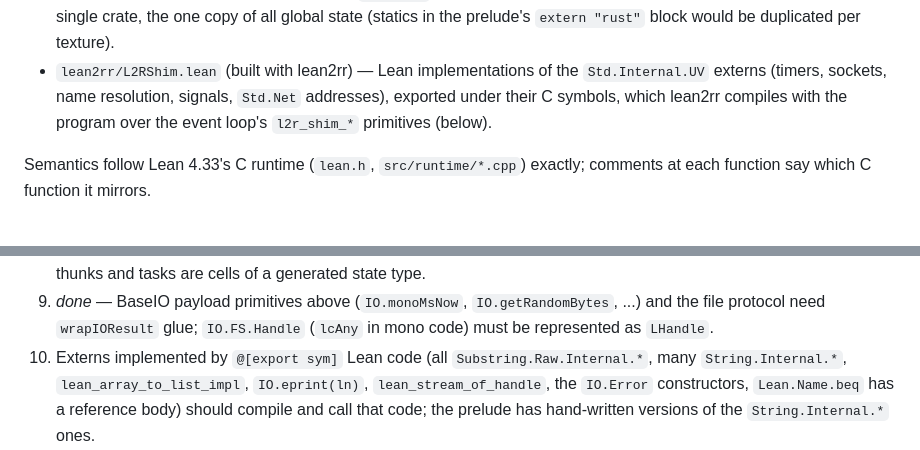
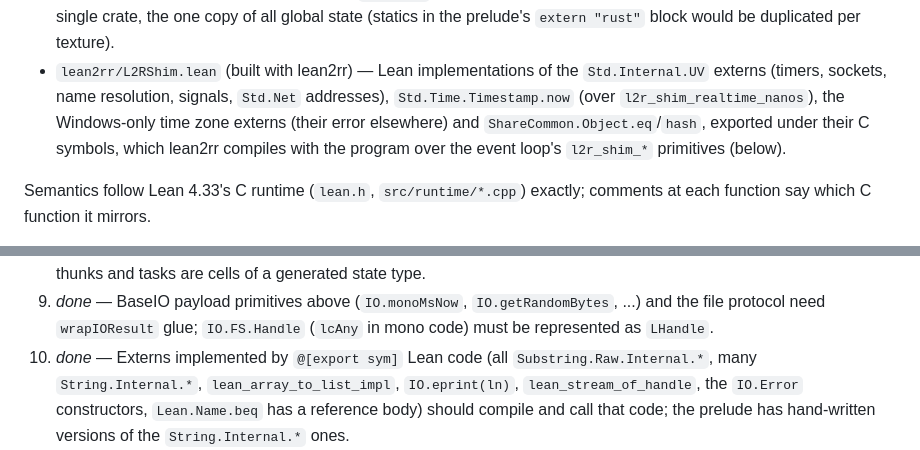
Before and after one commit to reussir-lang/lean-to-reussir, a Markdown page: runtime/README.md, 2 parts joined by grey strips. Drawn GitHub-style.

Commit message:
docs: the shim's time and ShareCommon externs; runtime request 10 done (lean2rr compiles @[export] implementations)

```diff
--- a/runtime/README.md
+++ b/runtime/README.md
@@ -15,9 +15,11 @@ The runtime has two parts:
   prelude's `extern "rust"` block would be duplicated per texture).
 - `lean2rr/L2RShim.lean` (built with lean2rr) — Lean implementations of the
   `Std.Internal.UV` externs (timers, sockets, name resolution, signals,
-  `Std.Net` addresses), exported under their C symbols, which lean2rr
-  compiles with the program over the event loop's `l2r_shim_*`
-  primitives (below).
+  `Std.Net` addresses), `Std.Time.Timestamp.now` (over
+  `l2r_shim_realtime_nanos`), the Windows-only time zone externs (their
+  error elsewhere) and `ShareCommon.Object.eq`/`hash`, exported under their
+  C symbols, which lean2rr compiles with the program over the event loop's
+  `l2r_shim_*` primitives (below).
 
 Semantics follow Lean 4.33's C runtime (`lean.h`, `src/runtime/*.cpp`)
 exactly; comments at each function say which C function it mirrors.
@@ -499,7 +501,7 @@ lean2rr's dev branch (the tests pass with it).
 9. *done* — BaseIO payload primitives above (`IO.monoMsNow`, `IO.getRandomBytes`,
    ...) and the file protocol need `wrapIOResult` glue; `IO.FS.Handle`
    (`lcAny` in mono code) must be represented as `LHandle`.
-10. Externs implemented by `@[export sym]` Lean code (all
+10. *done* — Externs implemented by `@[export sym]` Lean code (all
     `Substring.Raw.Internal.*`, many `String.Internal.*`,
     `lean_array_to_list_impl`, `IO.eprint(ln)`, `lean_stream_of_handle`, the
     `IO.Error` constructors, `Lean.Name.beq` has a reference body) should
```
Also changed, not shown: docs/translation-plan.md (+4 -1 lines).
